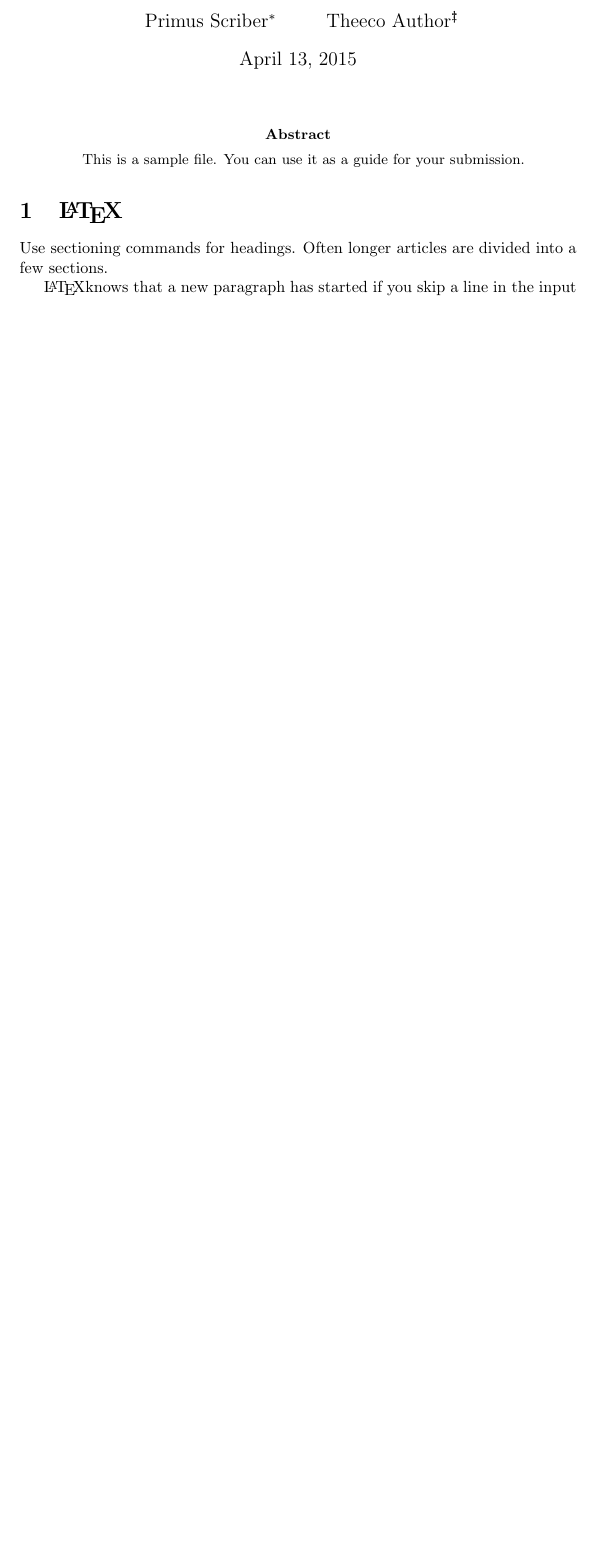
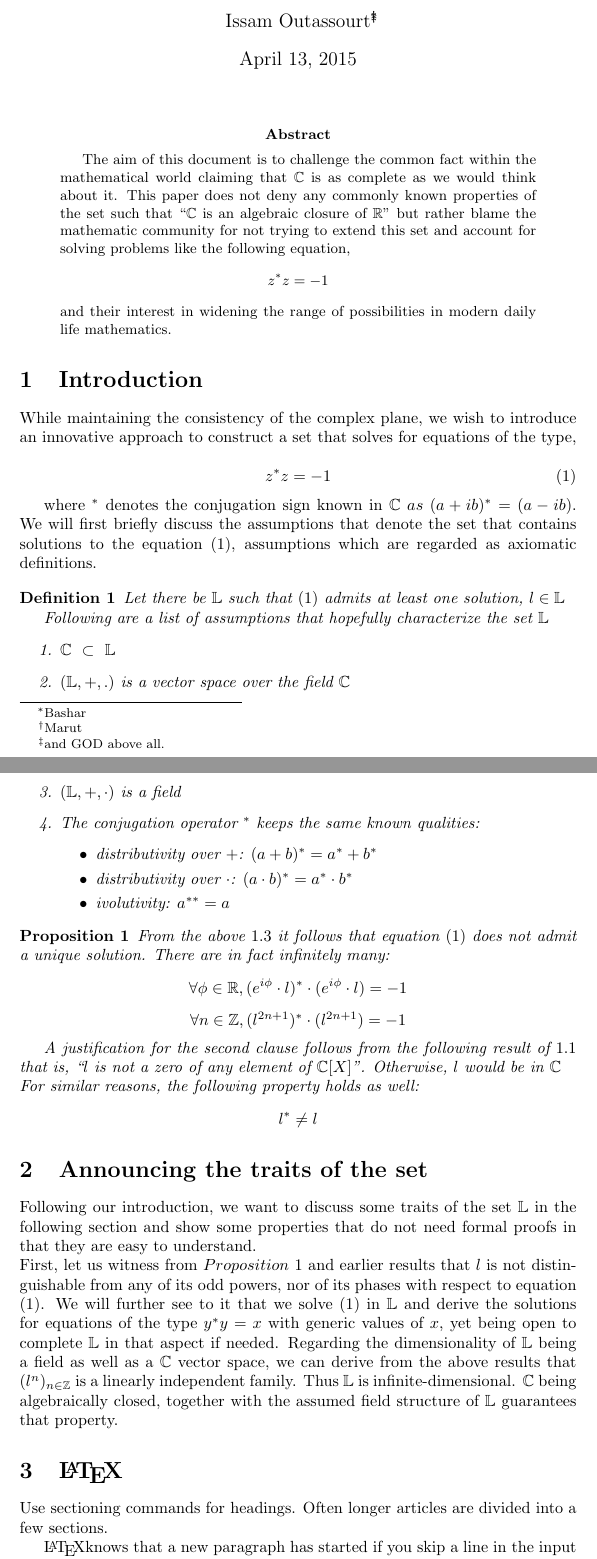
Before and after one commit to Leradicator/LetThereBeLight, a LaTeX paper (casestudyforexpandedc.tex): part of page 1 of 4 before the commit and two parts of pages 1 and 2 of 6 after it, the two joined at a grey line, cut so that both start at the same text, the shorter picture padded with empty space. Compiled offline with pdfLaTeX.

Commit message:
starting to look good: introduction

```diff
--- a/casestudyforexpandedc.tex
+++ b/casestudyforexpandedc.tex
@@ -21,3 +14,10 @@
+\author{Issam Outassourt\thanks{
+                    Bashar
+                  }\thanks{
+                    Marut
+                  }\thanks{
+                    and GOD above all.
+                  }
         }
 %%%%%%%%%%%%%%%%%%%%%%%%%%%%%%%%%%%%%%%%%%%%%%%%%%%%%%%
 \documentclass{article}
@@ -29,6 +29,7 @@
 % %
 %%%%%%%%%%%%%%%%%%%%%%%%%%%%%%%%%%%%%%%%%%%%%%%%%%%%%%%
 \usepackage{graphicx}
+\usepackage{amsfonts}
 %%%%%%%%%%%%%%%%%%%%%%%%%%%%%%%%%%%%%%%%%%%%%%%%%%%%%%%
 % % We use newtheorem to define theorem-like structures
 % %
@@ -61,8 +62,16 @@
 % abstract, keywords and Subject classification are optional.
 %%%%%%%%%%%%%%%%%%%%%%%%%%%
 \begin{abstract}
-    This is a sample file.
-    You can use it as a guide for your submission.
+    The aim of this document is to challenge the common fact within the
+    mathematical world claiming that $\mathbb{C}$ is as complete as we
+    would think about it. This paper does not deny any commonly known
+    properties of the set such that ``$\mathbb{C}$ is an algebraic closure
+    of $\mathbb{R}$'' but rather blame the mathematic community for not
+    trying to extend this set and account for solving problems like the
+    following equation,
+    $$ z^{*}z = -1 $$
+    and their interest in widening the range of possibilities in modern
+    daily life mathematics.
 \end{abstract}
 
 % Most people don't use these, so they are "commented out"
@@ -78,6 +87,64 @@
 %%%%%%%%%%%%%%%%%%%%%%
 % % Here is the start of the Text
 %%%%%%%%%%%%%%%%%%%%%%
+\section{Introduction}
+While maintaining the consistency of the complex plane, we wish to introduce
+an innovative approach to construct a set that solves for equations of the type,
+
+\begin{equation}
+    z^{*}z = -1
+\end{equation}
+
+where $^{*}$ denotes the conjugation sign known in $\mathbb{C}\ as\ (a+ib)^{*} = (a-ib)$.
+We will first briefly discuss the assumptions that denote the set that contains
+solutions to the equation $(1)$, assumptions which are regarded as axiomatic definitions.
+
+\begin{definition}
+    Let there be $\mathbb{L}$ such that $(1)$ admits at least one solution,
+    $l \in \mathbb{L}$
+
+    Following are a list of assumptions that hopefully characterize the set $\mathbb{L}$
+    \begin{enumerate}
+        \item $\mathbb{C}\ \subset\ \mathbb{L}$
+        \item $(\mathbb{L},+,.)$ is a vector space over the field $\mathbb{C}$
+        \item $(\mathbb{L},+,\cdot)$ is a field
+        \item The conjugation operator $^{*}$ keeps the same known qualities:
+            \begin{itemize}
+                \item distributivity over $+$: $(a+b)^{*}=a^{*}+b^{*}$
+                \item distributivity over $\cdot$: $(a \cdot b)^{*} = a^{*}\cdot b^{*}$
+                \item ivolutivity: $a^{**} = a$
+            \end{itemize}
+    \end{enumerate}
+\end{definition}
+
+
+\begin{proposition}
+    From the above $1.3$ it follows that equation $(1)$ does not admit
+    a unique solution. There are in fact infinitely many:
+    $$\forall \phi \in \mathbb{R}, (e^{i\phi}\cdot l)^{*}\cdot (e^{i\phi}\cdot l) = -1 $$
+    $$\forall n \in \mathbb{Z}, (l^{2n+1})^{*}\cdot (l^{2n+1}) = -1 $$
+
+    A justification for the second clause follows from the following result of $1.1$
+    that is, ``$l$ is not a zero of any element of $\mathbb{C}[X]$''. Otherwise,
+    $l$ would be in $\mathbb{C}$\\
+    For similar reasons, the following property holds as well:
+    $$ l^{*} \neq l $$
+\end{proposition}
+
+\section{Announcing the traits of the set}
+Following our introduction, we want to discuss some traits of the set
+$\mathbb{L}$ in the following section and show some properties that do not
+need formal proofs in that they are easy to understand.\\
+First, let us witness from $Proposition\ 1$ and earlier results that $l$
+is not distinguishable from any of its odd powers, nor of its phases with
+respect to equation $(1)$. We will further see to it that we solve $(1)$ in
+$\mathbb{L}$ and derive the solutions for equations of the type $y^{*}y = x$
+with generic values of $x$, yet being open to complete $\mathbb{L}$ in that aspect if needed.
+Regarding the dimensionality of $\mathbb{L}$ being a field as well as a $\mathbb{C}$ vector space,
+we can derive from the above results that $(l^{n})_{n\in \mathbb{Z}}$ is a linearly independent family.
+Thus $\mathbb{L}$ is infinite-dimensional. $\mathbb{C}$ being algebraically closed, together with the
+assumed field structure of $\mathbb{L}$ guarantees that property.
+
 \section{\LaTeX}
 Use sectioning commands for headings. Often longer articles are divided into a few sections.
 
```
Also changed, not shown: casestudyforexpandedc.tex (11 more changed lines).
